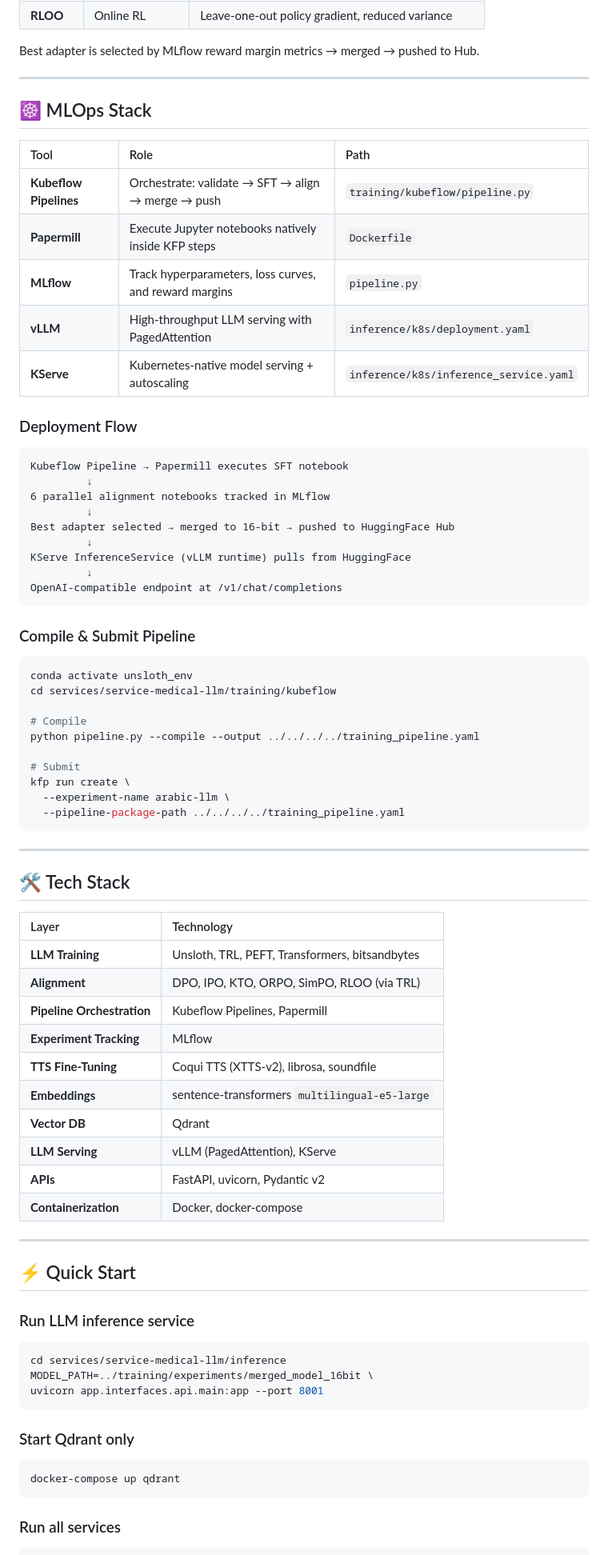
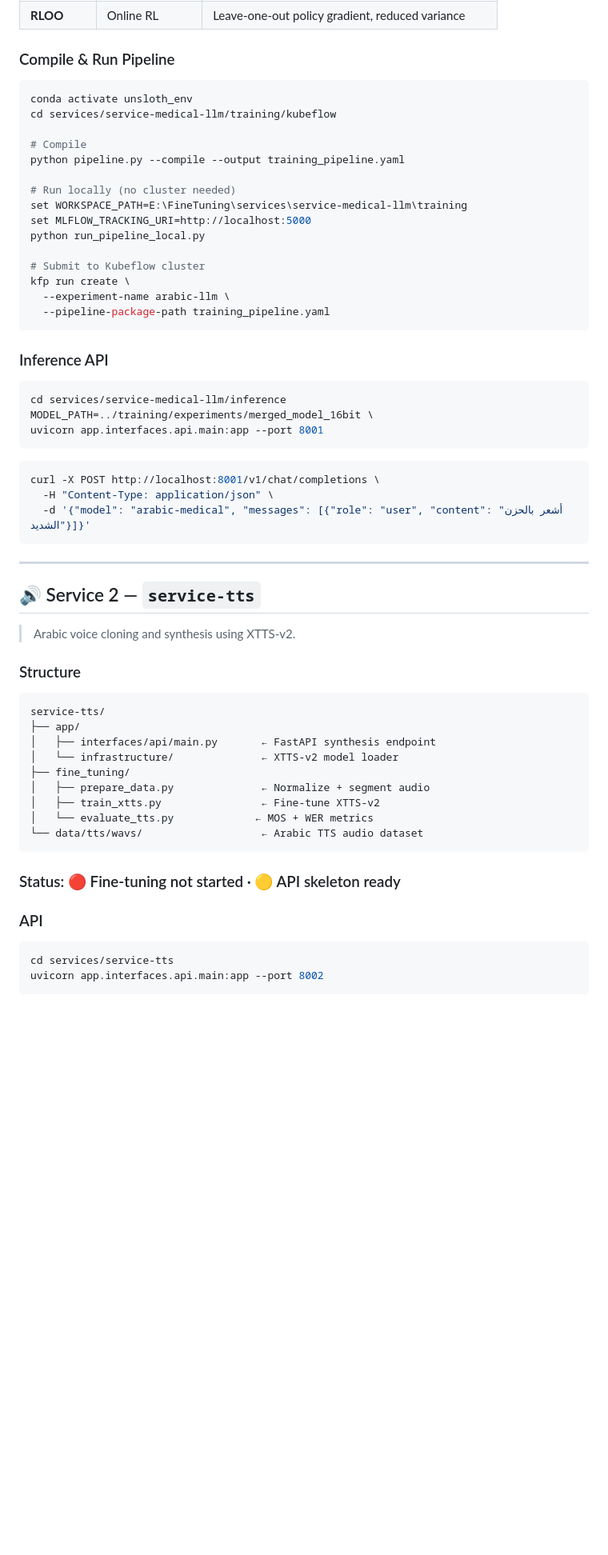
Before and after one commit to OmarAbdelhamidAly/arabic-peft-align-rag-tts, a Markdown page: README.md, the part around one of its changes. Shown at 80% size. GitHub-like rendering; blank space fills up the shorter version.

````diff
--- a/README.md
+++ b/README.md
@@ -218,70 +131,26 @@ Six alignment strategies run **in parallel** via Papermill, all tracked in MLflo
 | **RLOO** | Online RL | Leave-one-out policy gradient, reduced variance |
 
-Best adapter is selected by MLflow reward margin metrics → merged → pushed to Hub.
-
----
-
-## ☸️ MLOps Stack
-
-| Tool | Role | Path |
-|:-----|:-----|:-----|
-| **Kubeflow Pipelines** | Orchestrate: validate → SFT → align → merge → push | `training/kubeflow/pipeline.py` |
-| **Papermill** | Execute Jupyter notebooks natively inside KFP steps | `Dockerfile` |
-| **MLflow** | Track hyperparameters, loss curves, and reward margins | `pipeline.py` |
-| **vLLM** | High-throughput LLM serving with PagedAttention | `inference/k8s/deployment.yaml` |
-| **KServe** | Kubernetes-native model serving + autoscaling | `inference/k8s/inference_service.yaml` |
-
-### Deployment Flow
-
-```
-Kubeflow Pipeline → Papermill executes SFT notebook
-         ↓
-6 parallel alignment notebooks tracked in MLflow
-         ↓
-Best adapter selected → merged to 16-bit → pushed to HuggingFace Hub
-         ↓
-KServe InferenceService (vLLM runtime) pulls from HuggingFace
-         ↓
-OpenAI-compatible endpoint at /v1/chat/completions
-```
-
-### Compile & Submit Pipeline
+### Compile & Run Pipeline
 
 ```bash
 conda activate unsloth_env
 cd services/service-medical-llm/training/kubeflow
 
 # Compile
-python pipeline.py --compile --output ../../../../training_pipeline.yaml
+python pipeline.py --compile --output training_pipeline.yaml
 
-# Submit
+# Run locally (no cluster needed)
+set WORKSPACE_PATH=E:\FineTuning\services\service-medical-llm\training
+set MLFLOW_TRACKING_URI=http://localhost:5000
+python run_pipeline_local.py
+
+# Submit to Kubeflow cluster
 kfp run create \
   --experiment-name arabic-llm \
-  --pipeline-package-path ../../../../training_pipeline.yaml
+  --pipeline-package-path training_pipeline.yaml
 ```
 
----
-
-## 🛠️ Tech Stack
-
-| Layer | Technology |
-|:------|:-----------|
-| **LLM Training** | Unsloth, TRL, PEFT, Transformers, bitsandbytes |
-| **Alignment** | DPO, IPO, KTO, ORPO, SimPO, RLOO (via TRL) |
-| **Pipeline Orchestration** | Kubeflow Pipelines, Papermill |
-| **Experiment Tracking** | MLflow |
-| **TTS Fine-Tuning** | Coqui TTS (XTTS-v2), librosa, soundfile |
-| **Embeddings** | sentence-transformers `multilingual-e5-large` |
-| **Vector DB** | Qdrant |
-| **LLM Serving** | vLLM (PagedAttention), KServe |
-| **APIs** | FastAPI, uvicorn, Pydantic v2 |
-| **Containerization** | Docker, docker-compose |
-
----
-
-## ⚡ Quick Start
-
-### Run LLM inference service
+### Inference API
 
 ```bash
 cd services/service-medical-llm/inference
@@ -289,12 +158,39 @@ MODEL_PATH=../training/experiments/merged_model_16bit \
 uvicorn app.interfaces.api.main:app --port 8001
 ```
 
-### Start Qdrant only
+```bash
+curl -X POST http://localhost:8001/v1/chat/completions \
+  -H "Content-Type: application/json" \
+  -d '{"model": "arabic-medical", "messages": [{"role": "user", "content": "أشعر بالحزن الشديد"}]}'
+```
+
+---
+
+## 🔊 Service 2 — `service-tts`
+
+> Arabic voice cloning and synthesis using XTTS-v2.
+
+### Structure
+
+```
+service-tts/
+├── app/
+│   ├── interfaces/api/main.py       ← FastAPI synthesis endpoint
+│   └── infrastructure/              ← XTTS-v2 model loader
+├── fine_tuning/
+│   ├── prepare_data.py              ← Normalize + segment audio
+│   ├── train_xtts.py                ← Fine-tune XTTS-v2
+│   └── evaluate_tts.py             ← MOS + WER metrics
+└── data/tts/wavs/                   ← Arabic TTS audio dataset
+```
+
+### Status: 🔴 Fine-tuning not started · 🟡 API skeleton ready
+
+### API
 
 ```bash
-docker-compose up qdrant
+cd services/service-tts
+uvicorn app.interfaces.api.main:app --port 8002
 ```
 
-### Run all services
-
 ```bash
````
Also changed, not shown: other parts of README.md (+234 -178 lines).
